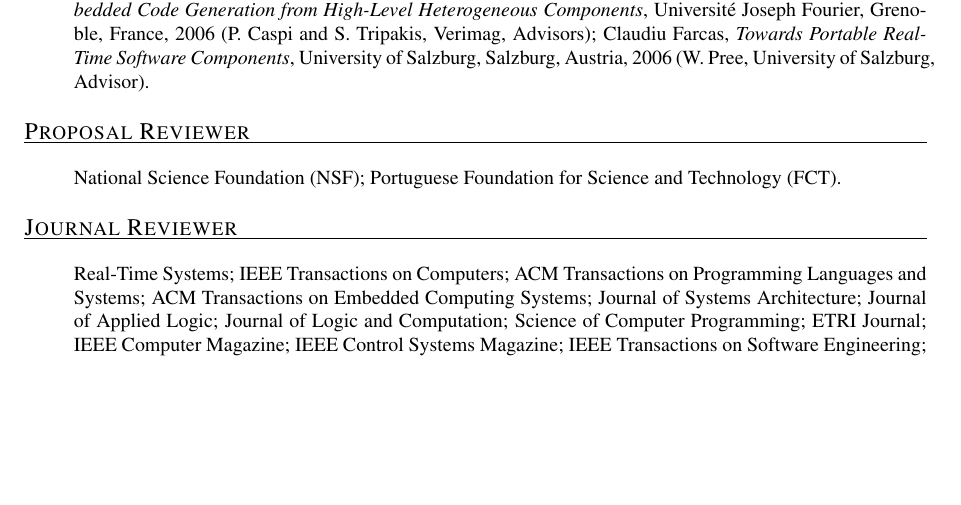
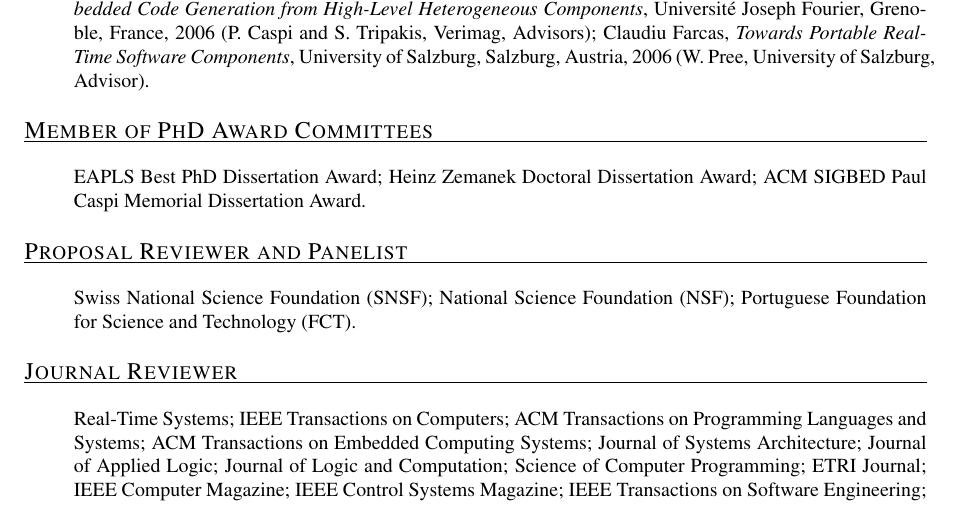
Before and after one commit to ckirsch/ckirsch.github.com, a LaTeX document (ck.tex, which reads activities.tex): part of page 17 of 19, cut so that both start at the same text, the shorter picture padded with empty space. Compiled offline with pdfLaTeX.

Commit message:
Added SNSF, EAPLS, and Zemanek service

```diff
--- a/activities.tex
+++ b/activities.tex
@@ -204,9 +204,19 @@
 \end{itemize}
 }
 
-\mycvitem{Proposal Reviewer}{%
+\mycvitem{Member of PhD Award Committees}{%
 \begin{itemize}
 \item[]
+EAPLS Best PhD Dissertation Award;
+Heinz Zemanek Doctoral Dissertation Award;
+ACM SIGBED Paul Caspi Memorial Dissertation Award.
+\end{itemize}
+}
+
+\mycvitem{Proposal Reviewer and Panelist}{%
+\begin{itemize}
+\item[]
+Swiss National Science Foundation (SNSF);
 National Science Foundation (NSF);
 Portuguese Foundation for Science and Technology (FCT).
 \end{itemize}
```
Also changed, not shown: ck.pdf, publications.pdf, talks.pdf.
